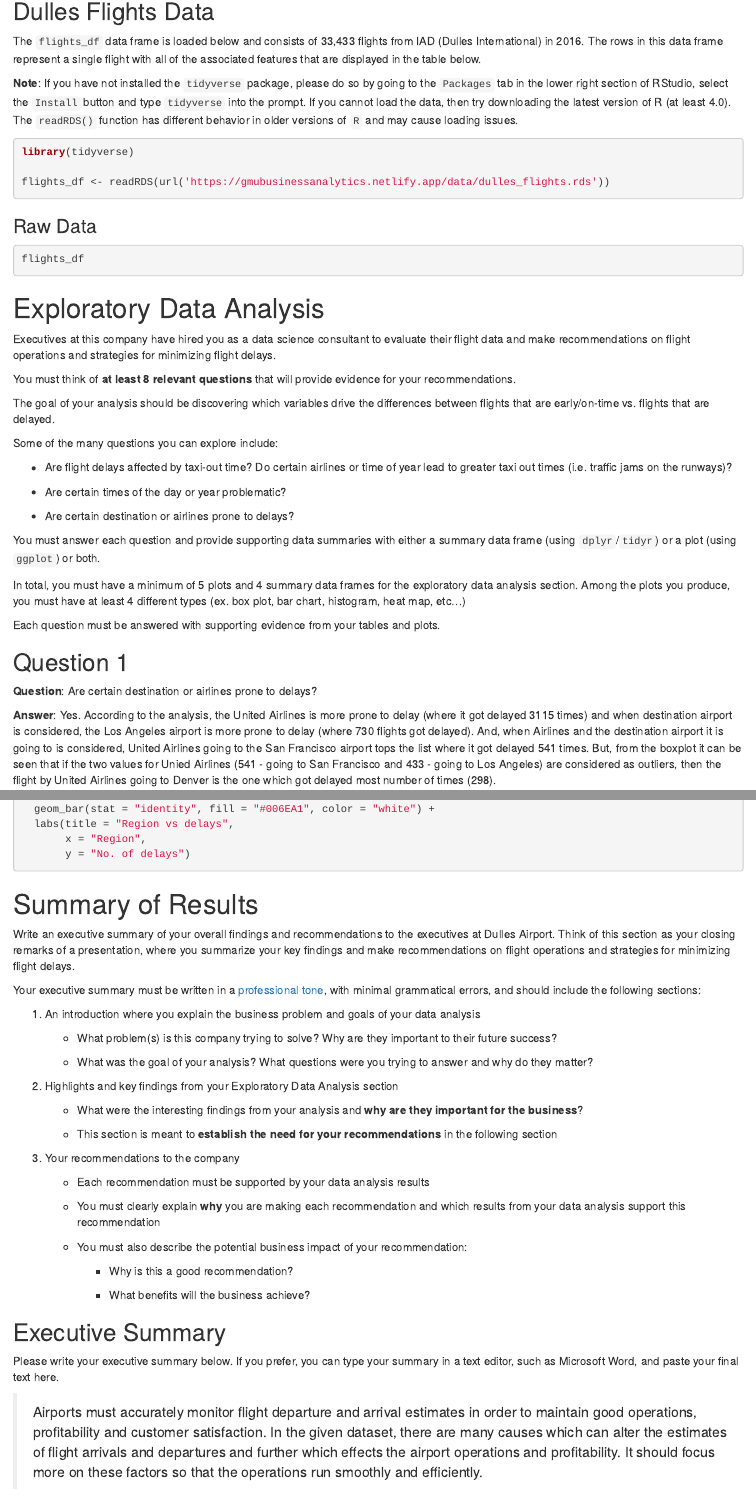
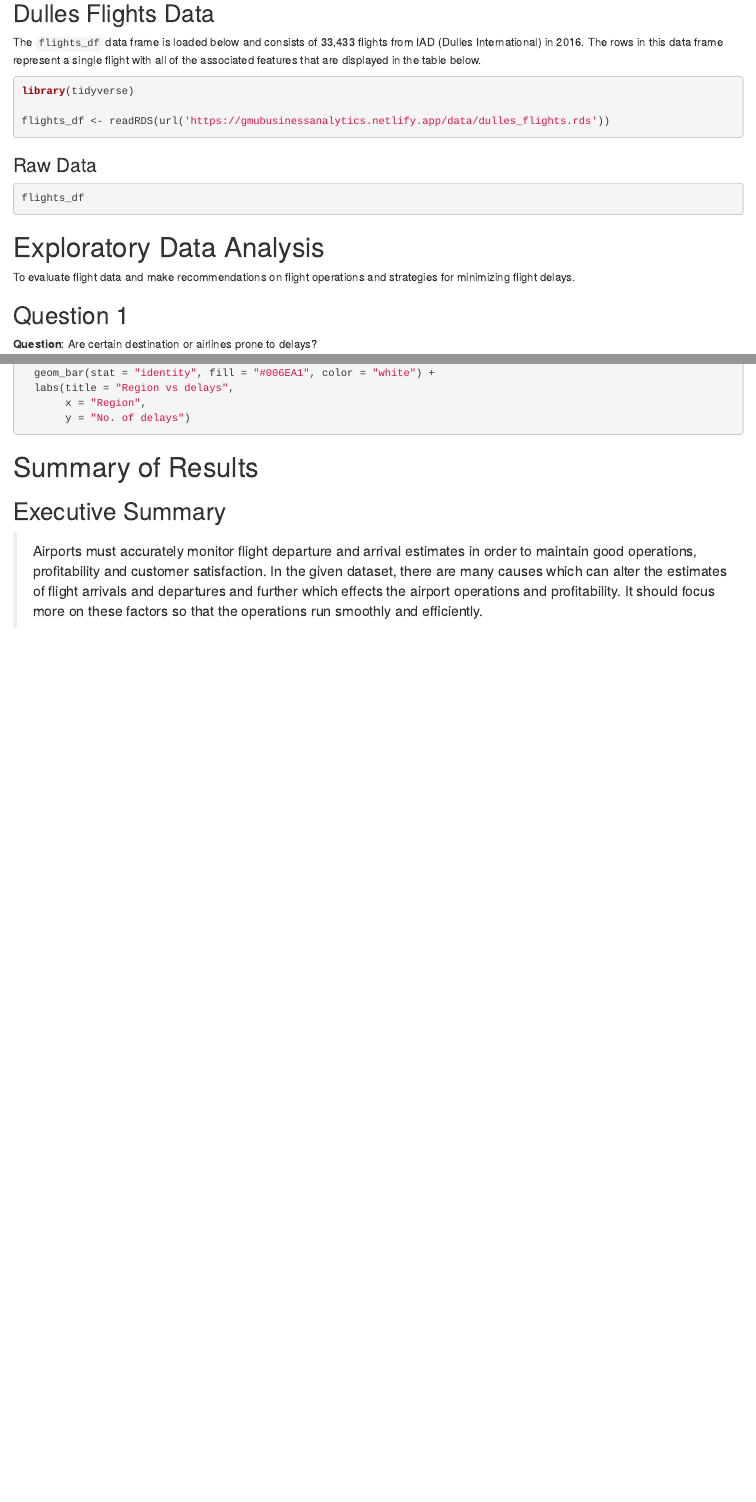
Before and after one commit to sahithreddy27/Flight-Data-Analysis, an R Markdown document (data_analysis_project_template.Rmd): the page in a window 1100 px wide, from 430 px down before the commit and from 370 px down after it, so that both start at the same text, and a second part further down, joined at a grey line. Rendered offline with R 4.5, knitr and Pandoc, with nearby package versions; the code is not run, so its results and figures are left out.

Commit message:
Update data_analysis_project_template.Rmd

```diff
--- a/data_analysis_project_template.Rmd
+++ b/data_analysis_project_template.Rmd
@@ -33,8 +31,6 @@ The following is the airline flight terminology to familiarize with the industry
 ## Dulles Flights Data
 
 The `flights_df` data frame is loaded below and consists of 33,433 flights from IAD (Dulles International) in 2016. The rows in this data frame represent a single flight with all of the associated features that are displayed in the table below.
-
-**Note**: If you have not installed the `tidyverse` package, please do so by going to the `Packages` tab in the lower right section of RStudio, select the `Install` button and type `tidyverse` into the prompt. If you cannot load the data, then try downloading the latest version of R (at least 4.0). The `readRDS()` function has different behavior in older versions of `R` and may cause loading issues.
 
 
 
@@ -59,28 +55,8 @@ flights_df
 # Exploratory Data Analysis
 
 
-Executives at this company have hired you as a data science consultant to evaluate their flight data and make recommendations on flight operations and strategies for minimizing flight delays.
+To evaluate flight data and make recommendations on flight operations and strategies for minimizing flight delays.
 
-You must think of **at least 8 relevant questions** that will provide evidence for your recommendations.
-
-The goal of your analysis should be discovering which variables drive the differences between flights that are early/on-time vs. flights that are delayed.
-
-Some of the many questions you can explore include:
-
--   Are flight delays affected by taxi-out time? Do certain airlines or time of
-    year lead to greater taxi out times (i.e. traffic jams on the runways)?
-
--   Are certain times of the day or year problematic?
-
--   Are certain destination or airlines prone to delays?
-
-
-You must answer each question and provide supporting data summaries with either a summary data frame (using `dplyr`/`tidyr`) or a plot (using `ggplot`) or both.
-
-In total, you must have a minimum of 5 plots and 4 summary data frames for the exploratory data analysis section. Among the plots you produce, you must have at least 4 different types (ex. box plot, bar chart,
-histogram, heat map, etc...)
-
-Each question must be answered with supporting evidence from your tables and plots.
 
 
 ## Question 1
@@ -420,47 +396,10 @@ ggplot(data = dest_regn, mapping = aes(x = reorder(dest_airport_region, -delay_c
 
 # Summary of Results
 
-Write an executive summary of your overall findings and recommendations to the executives at Dulles Airport. Think of this section as your closing remarks of a presentation, where you summarize your key findings and make recommendations on flight operations and strategies for minimizing flight delays.
-
-Your executive summary must be written in a [professional tone](https://www.universalclass.com/articles/writing/business-writing/appropriate-tone-in-business-communications.htm), with minimal grammatical errors, and should include the following
-sections:
-
-1.  An introduction where you explain the business problem and goals of your data analysis
-
-    -   What problem(s) is this company trying to solve? Why are they important
-        to their future success?
-
-    -   What was the goal of your analysis? What questions were you
-        trying to answer and why do they matter?
-
-
-2.  Highlights and key findings from your Exploratory Data Analysis section
-
-    -   What were the interesting findings from your analysis and
-        **why are they important for the business**?
-
-    -   This section is meant to **establish the need for your recommendations**
-        in the following section
-
-
-3.  Your recommendations to the company
-
-    -   Each recommendation must be supported by your data analysis results
-
-    -   You must clearly explain **why** you are making each recommendation and which results
-        from your data analysis support this recommendation
-
-    -   You must also describe the potential business impact of your recommendation:
-
-        -   Why is this a good recommendation?
-
-        -   What benefits will the business achieve?
-
 
 
 ## Executive Summary
 
-Please write your executive summary below. If you prefer, you can type your summary in a text editor, such as Microsoft Word, and paste your final text here.
 
 
 > Airports must accurately monitor flight departure and arrival estimates in order to maintain good operations, profitability and customer satisfaction. In the given dataset, there are many causes which can alter the estimates of flight arrivals and departures and further which effects the airport operations and profitability. It should focus more on these factors so that the operations run smoothly and efficiently.
```
Also changed, not shown: data_analysis_project_template.Rmd (2 more changed lines).
